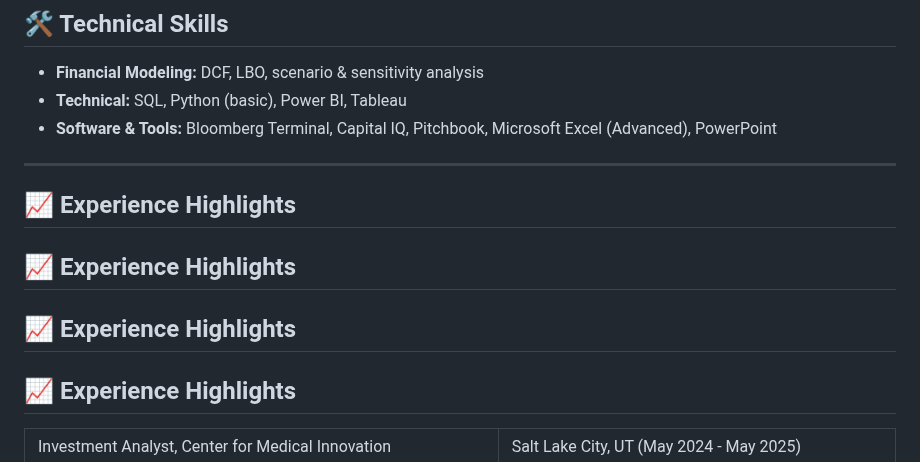
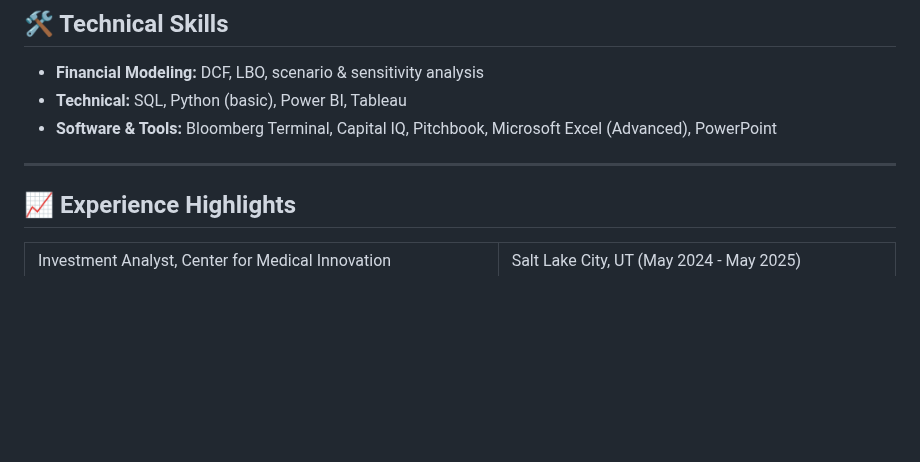
Before and after one commit to Yashgrwl71/Yashgrwl71, a Markdown page: README.md, the part around the change. Rendered like a GitHub page; blank space fills up the shorter version.

```diff
--- a/README.md
+++ b/README.md
@@ -116,13 +116,6 @@ This model showcases my ability to build clean, structured financial models usin
 - **Software & Tools:** Bloomberg Terminal, Capital IQ, Pitchbook, Microsoft Excel (Advanced), PowerPoint
 
 ---
-
-## 📈 Experience Highlights
-
-## 📈 Experience Highlights
-
-## 📈 Experience Highlights
-
 ## 📈 Experience Highlights
 
 <table>
```
